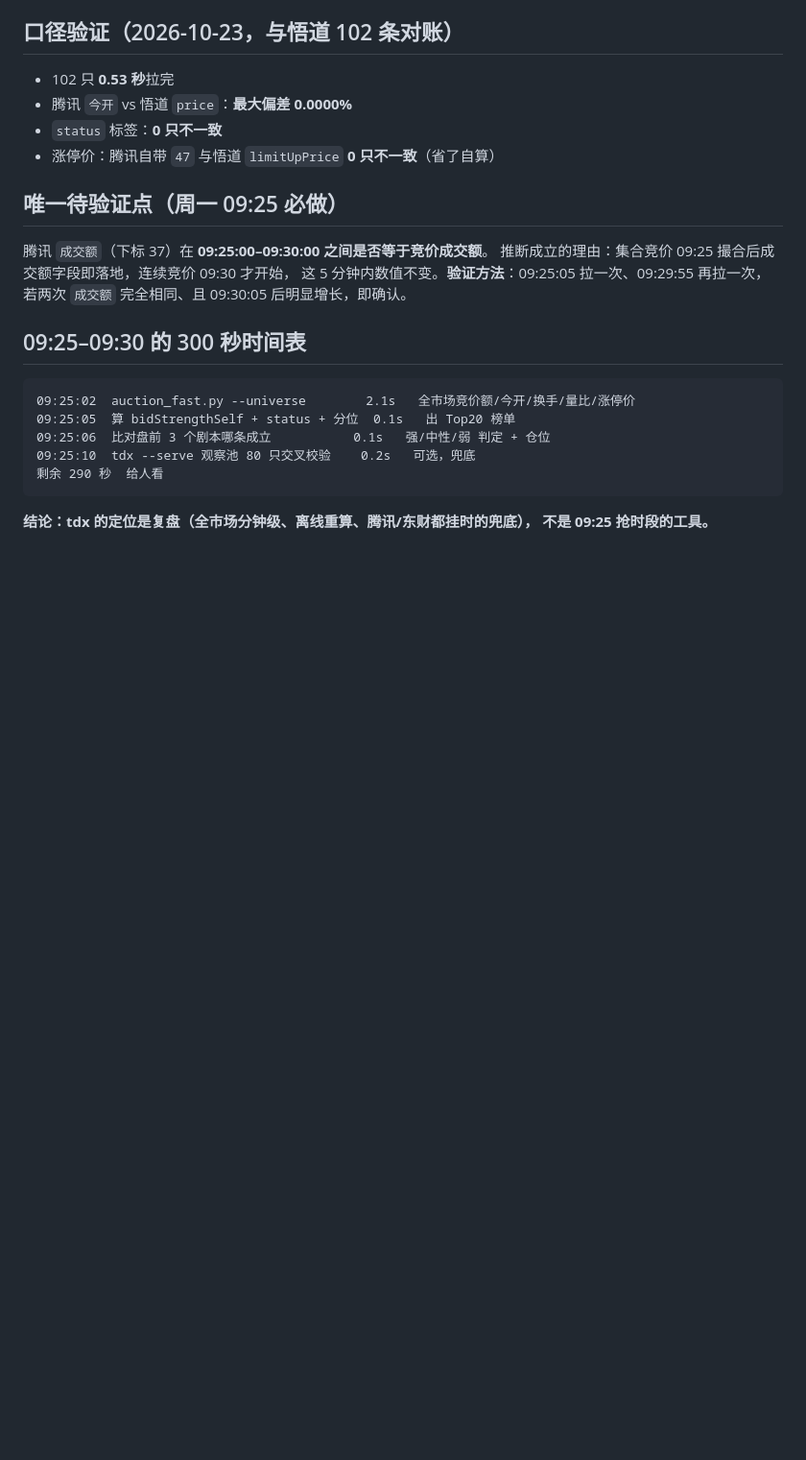
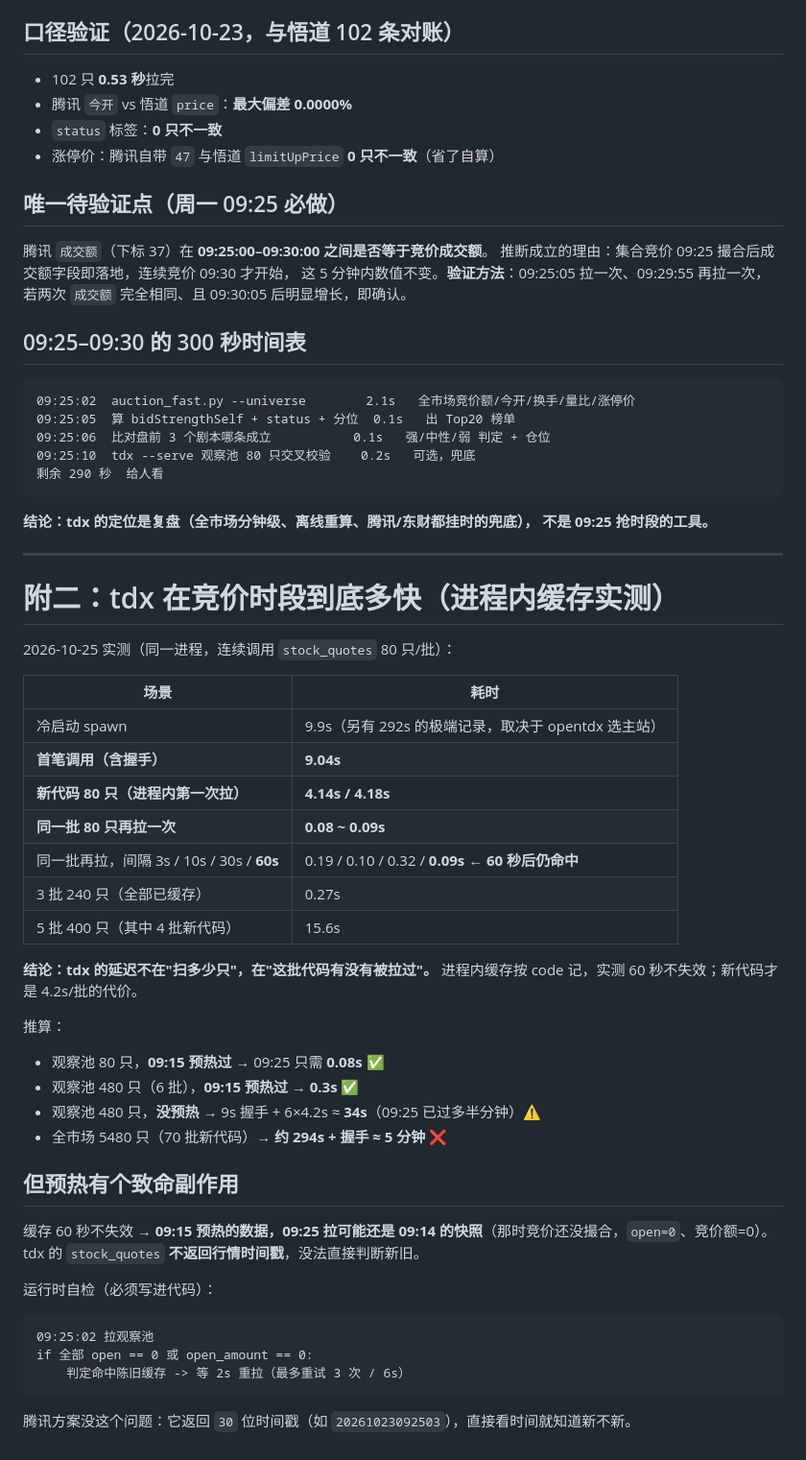
Before and after one commit to JuneFire/CodexStock, a Markdown page: docs/tdx竞价采集.md, the part around the change. Shown at 96% size. Drawn GitHub-style; blank space fills up the shorter version.

Commit message:
docs: 实测 tdx 竞价时段延迟（进程内缓存 0.08s vs 新代码 4.2s/批）+ 预热陈旧缓存自检

````diff
--- a/docs/tdx竞价采集.md
+++ b/docs/tdx竞价采集.md
@@ -146,3 +146,41 @@ python scripts/tdx_auction_fetch.py --universe --date 2026-10-23 \
 
 **结论：tdx 的定位是复盘（全市场分钟级、离线重算、腾讯/东财都挂时的兜底），
 不是 09:25 抢时段的工具。**
+
+---
+
+# 附二：tdx 在竞价时段到底多快（进程内缓存实测）
+
+2026-10-25 实测（同一进程，连续调用 `stock_quotes` 80 只/批）：
+
+| 场景 | 耗时 |
+|---|---|
+| 冷启动 spawn | 9.9s（另有 292s 的极端记录，取决于 opentdx 选主站） |
+| **首笔调用（含握手）** | **9.04s** |
+| **新代码 80 只（进程内第一次拉）** | **4.14s / 4.18s** |
+| **同一批 80 只再拉一次** | **0.08 ~ 0.09s** |
+| 同一批再拉，间隔 3s / 10s / 30s / **60s** | 0.19 / 0.10 / 0.32 / **0.09s  ← 60 秒后仍命中** |
+| 3 批 240 只（全部已缓存） | 0.27s |
+| 5 批 400 只（其中 4 批新代码） | 15.6s |
+
+**结论：tdx 的延迟不在"扫多少只"，在"这批代码有没有被拉过"。**
+进程内缓存按 code 记，实测 60 秒不失效；新代码才是 4.2s/批的代价。
+
+推算：
+- 观察池 80 只，**09:15 预热过** → 09:25 只需 **0.08s** ✅
+- 观察池 480 只（6 批），**09:15 预热过** → **0.3s** ✅
+- 观察池 480 只，**没预热** → 9s 握手 + 6×4.2s ≈ **34s**（09:25 已过多半分钟）⚠️
+- 全市场 5480 只（70 批新代码）→ **约 294s + 握手 ≈ 5 分钟** ❌
+
+## 但预热有个致命副作用
+
+缓存 60 秒不失效 → **09:15 预热的数据，09:25 拉可能还是 09:14 的快照**（那时竞价还没撮合，`open=0`、竞价额=0）。
+tdx 的 `stock_quotes` **不返回行情时间戳**，没法直接判断新旧。
+
+运行时自检（必须写进代码）：
+```
+09:25:02 拉观察池
+if 全部 open == 0 或 open_amount == 0:
+    判定命中陈旧缓存 -> 等 2s 重拉（最多重试 3 次 / 6s）
+```
+腾讯方案没这个问题：它返回 `30` 位时间戳（如 `20261023092503`），直接看时间就知道新不新。
````
